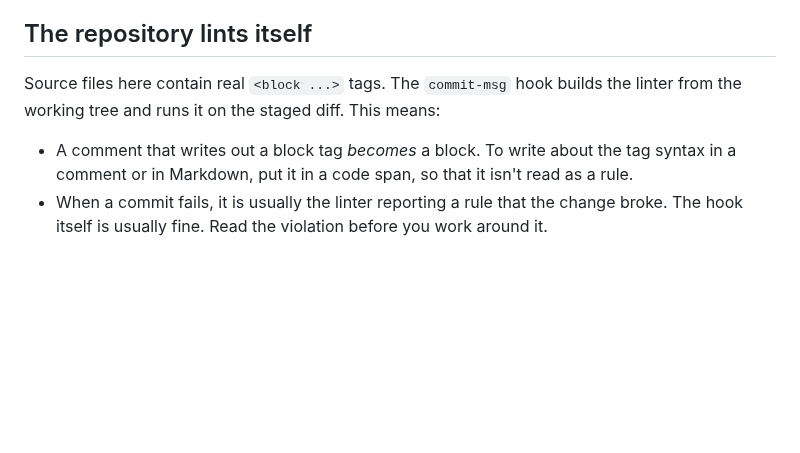
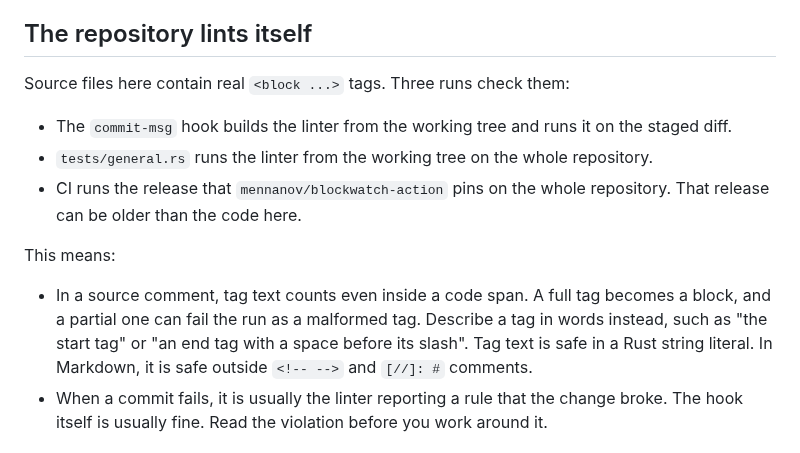
Before and after one commit to mennanov/blockwatch, a Markdown page: AGENTS.md, the part around the change. GitHub-like rendering; blank space fills up the shorter version.

Commit message:
docs: Explain that a code span doesn't hide tag text in a source comment
The old advice held only in Markdown. CI checks the repository with the release the action pins, which can be older
than the parser here, so even partial tag text in a comment can fail it.

```diff
--- a/AGENTS.md
+++ b/AGENTS.md
@@ -115,11 +115,19 @@ The goal is a test suite that fails when behavior changes. Running every line is
 
 ## The repository lints itself
 
-Source files here contain real `<block ...>` tags. The `commit-msg` hook builds the linter from the working tree and
-runs it on the staged diff. This means:
+Source files here contain real `<block ...>` tags. Three runs check them:
 
-- A comment that writes out a block tag *becomes* a block. To write about the tag syntax in a comment or in Markdown,
-  put it in a code span, so that it isn't read as a rule.
+- The `commit-msg` hook builds the linter from the working tree and runs it on the staged diff.
+- `tests/general.rs` runs the linter from the working tree on the whole repository.
+- CI runs the release that `mennanov/blockwatch-action` pins on the whole repository. That release can be older than
+  the code here.
+
+This means:
+
+- In a source comment, tag text counts even inside a code span. A full tag becomes a block, and a partial one can fail
+  the run as a malformed tag. Describe a tag in words instead, such as "the start tag" or "an end tag with a space
+  before its slash". Tag text is safe in a Rust string literal. In Markdown, it is safe outside `<!-- -->` and
+  `[//]: #` comments.
 - When a commit fails, it is usually the linter reporting a rule that the change broke. The hook itself is usually
   fine. Read the violation before you work around it.
 
```
